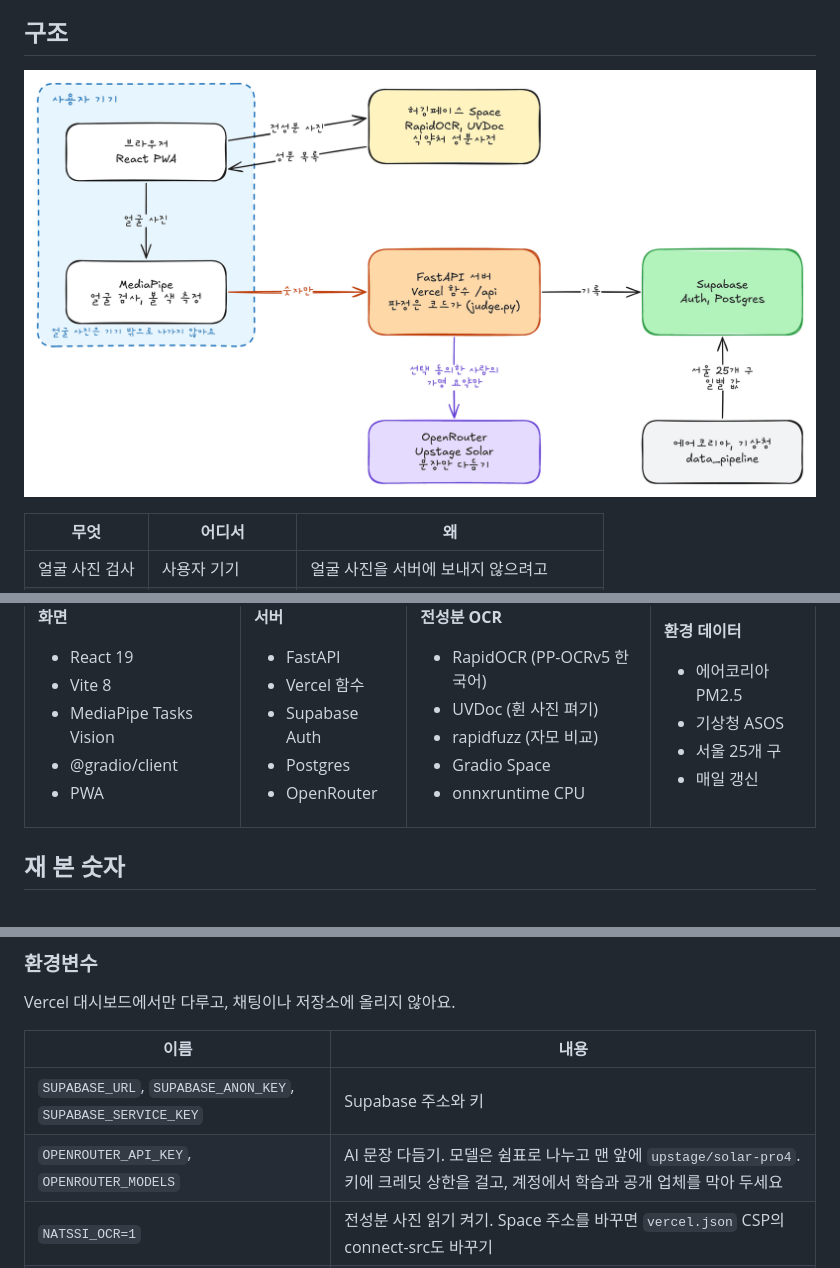
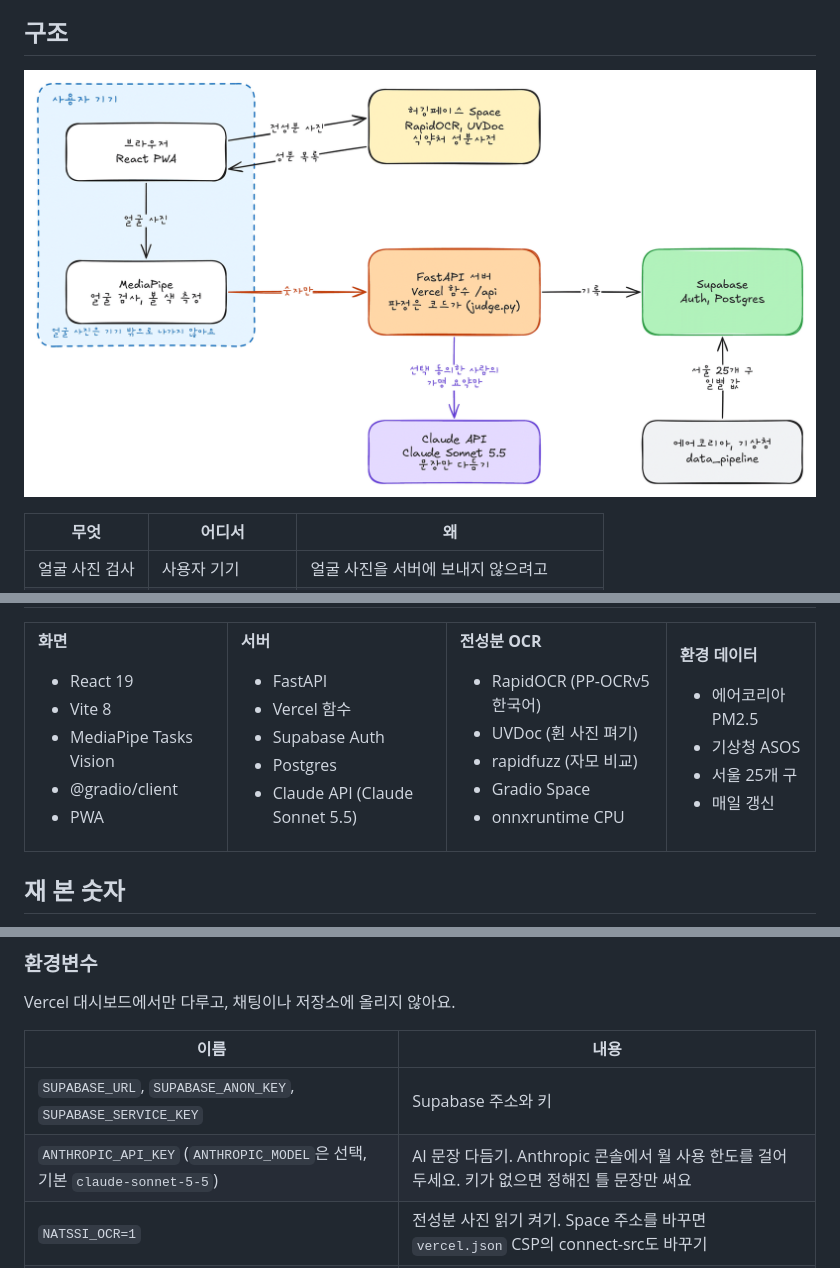
Before and after one commit to GHLee1016/Natssi, a Markdown page: README.md, 3 parts joined by grey strips. Drawn GitHub-style; pictures changed too: docs/readme/architecture.png.

```diff
--- a/README.md
+++ b/README.md
@@ -132,7 +132,7 @@ PC에서 처음 열면 소개 페이지가 먼저 나오고, 'PC에서 예시
 - Vercel 함수
 - Supabase Auth
 - Postgres
-- OpenRouter
+- Claude API (Claude Sonnet 5.5)
 
 </td>
 <td valign="top">
@@ -264,7 +264,7 @@ Vercel 대시보드에서만 다루고, 채팅이나 저장소에 올리지 않
 | 이름 | 내용 |
 |---|---|
 | `SUPABASE_URL`, `SUPABASE_ANON_KEY`, `SUPABASE_SERVICE_KEY` | Supabase 주소와 키 |
-| `OPENROUTER_API_KEY`, `OPENROUTER_MODELS` | AI 문장 다듬기. 모델은 쉼표로 나누고 맨 앞에 `upstage/solar-pro4`. 키에 크레딧 상한을 걸고, 계정에서 학습과 공개 업체를 막아 두세요 |
+| `ANTHROPIC_API_KEY` (`ANTHROPIC_MODEL`은 선택, 기본 `claude-sonnet-5-5`) | AI 문장 다듬기. Anthropic 콘솔에서 월 사용 한도를 걸어 두세요. 키가 없으면 정해진 틀 문장만 써요 |
 | `NATSSI_OCR=1` | 전성분 사진 읽기 켜기. Space 주소를 바꾸면 `vercel.json` CSP의 connect-src도 바꾸기 |
 | `NATSSI_RECOVERY=1` | 비밀번호 찾기 켜기. Supabase 커스텀 SMTP를 설정한 뒤에만 |
 
```
Also changed, not shown: other parts of README.md (+1 -1 lines), 14 other files.
